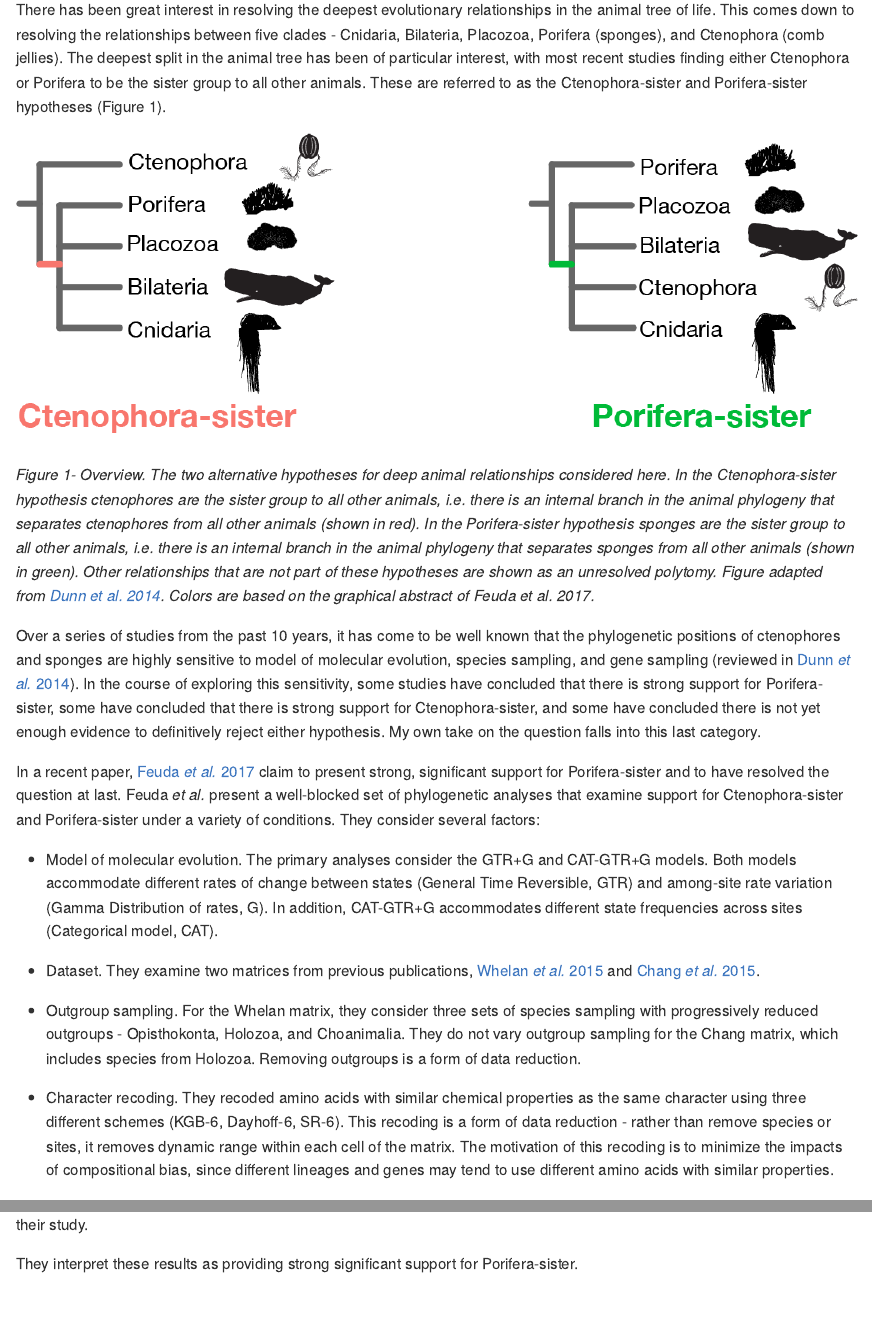
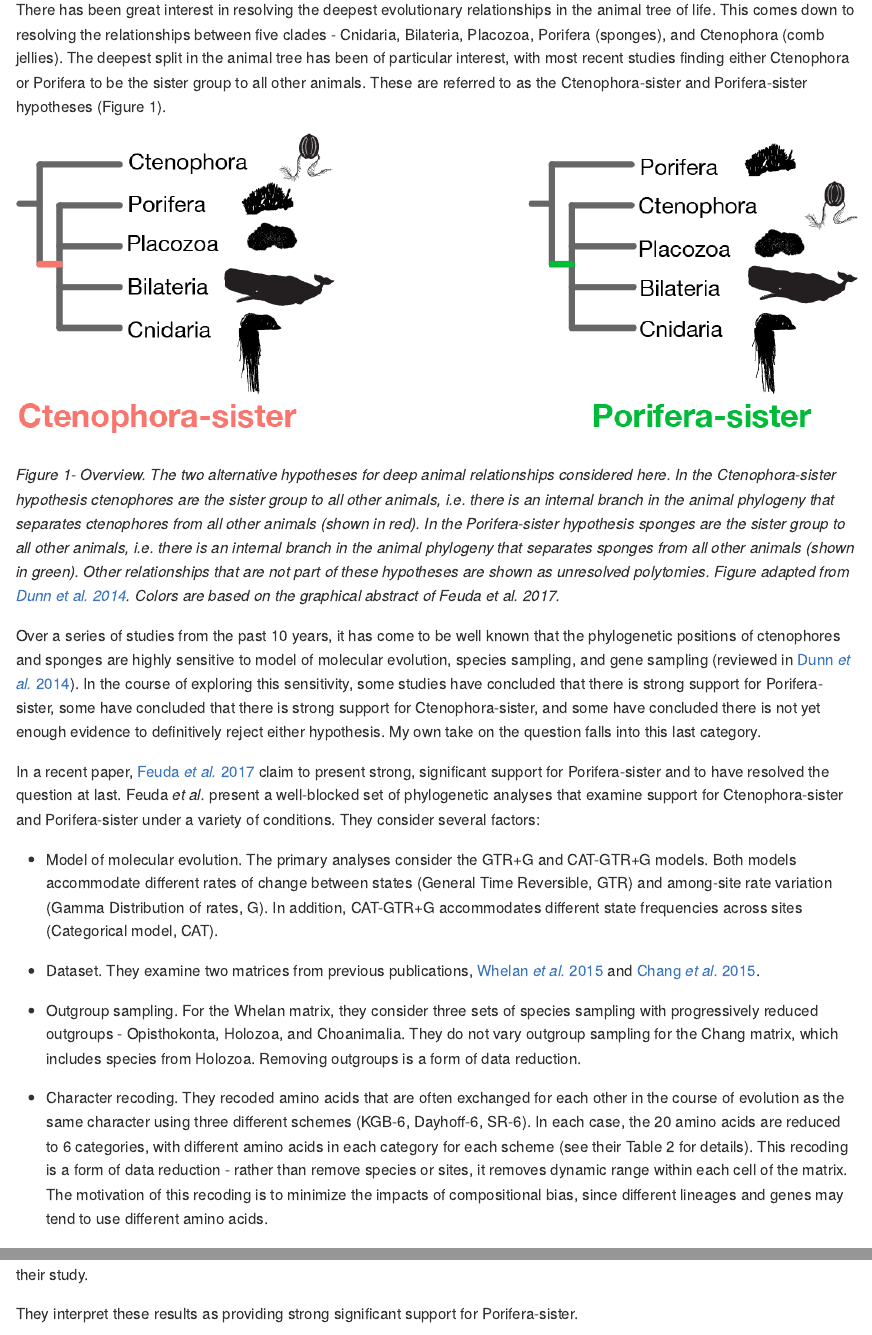
Before and after one commit to caseywdunn/feuda_2017, an R Markdown document (readme.rmd): the page in a window 1100 px wide, from 230 px down, and a second part further down, joined at a grey line. The pictures show the output file readme.md that the author committed with the source, drawn offline in the style of GitHub.

```diff
--- a/readme.rmd
+++ b/readme.rmd
@@ -21,7 +21,7 @@
 
 ![overview](figures/figure_overview.png)
 
-*Figure 1- Overview. The two alternative hypotheses for deep animal relationships considered here. In the Ctenophora-sister hypothesis ctenophores are the sister group to all other animals, i.e. there is an internal branch in the animal phylogeny that separates ctenophores from all other animals (shown in red). In the Porifera-sister hypothesis sponges are the sister group to all other animals, i.e. there is an internal branch in the animal phylogeny that separates sponges from all other animals (shown in green). Other relationships that are not part of these hypotheses are shown as an unresolved polytomy. Figure adapted from [Dunn et al. 2014](http://www.annualreviews.org/doi/10.1146/annurev-ecolsys-120213-091627). Colors are based on the graphical abstract of Feuda et al. 2017.*
+*Figure 1- Overview. The two alternative hypotheses for deep animal relationships considered here. In the Ctenophora-sister hypothesis ctenophores are the sister group to all other animals, i.e. there is an internal branch in the animal phylogeny that separates ctenophores from all other animals (shown in red). In the Porifera-sister hypothesis sponges are the sister group to all other animals, i.e. there is an internal branch in the animal phylogeny that separates sponges from all other animals (shown in green). Other relationships that are not part of these hypotheses are shown as unresolved polytomies. Figure adapted from [Dunn et al. 2014](http://www.annualreviews.org/doi/10.1146/annurev-ecolsys-120213-091627). Colors are based on the graphical abstract of Feuda et al. 2017.*
 
 Over a series of studies from the past 10 years, it has come to be well known that the phylogenetic positions of ctenophores and sponges are highly sensitive to model of molecular evolution, species sampling, and gene sampling (reviewed in [Dunn *et al.* 2014](http://www.annualreviews.org/doi/10.1146/annurev-ecolsys-120213-091627)). In the course of exploring this sensitivity, some studies have concluded that there is strong support for Porifera-sister, some have concluded that there is strong support for Ctenophora-sister, and some have concluded there is not yet enough evidence to definitively reject either hypothesis. My own take on the question falls into this last category.
 
@@ -33,7 +33,7 @@
 
 - Outgroup sampling. For the Whelan matrix, they consider three sets of species sampling with progressively reduced outgroups - Opisthokonta, Holozoa, and Choanimalia. They do not vary outgroup sampling for the Chang matrix, which includes species from Holozoa. Removing outgroups is a form of data reduction.
 
-- Character recoding. They recoded amino acids with similar chemical properties as the same character using three different schemes (KGB-6, Dayhoff-6, SR-6). This recoding is a form of data reduction - rather than remove species or sites, it removes dynamic range within each cell of the matrix. The motivation of this recoding is to minimize the impacts of compositional bias, since different lineages and genes may tend to use different amino acids with similar properties.
+- Character recoding. They recoded amino acids that are often exchanged for each other in the course of evolution as the same character using three different schemes (KGB-6, Dayhoff-6, SR-6). In each case, the 20 amino acids are reduced to 6 categories, with different amino acids in each category for each scheme (see their Table 2 for details). This recoding is a form of data reduction - rather than remove species or sites, it removes dynamic range within each cell of the matrix. The motivation of this recoding is to minimize the impacts of compositional bias, since different lineages and genes may tend to use different amino acids.
 
 This blocking of 2 models for 4 matrices for 4 types of character coding results in 32 analyses that form the central results of their study.
 
```
Also changed, not shown: figures/figure_4.png, figures/figure_overview.png, readme.md, readme.rmd (6 more changed lines), 4 other files.
